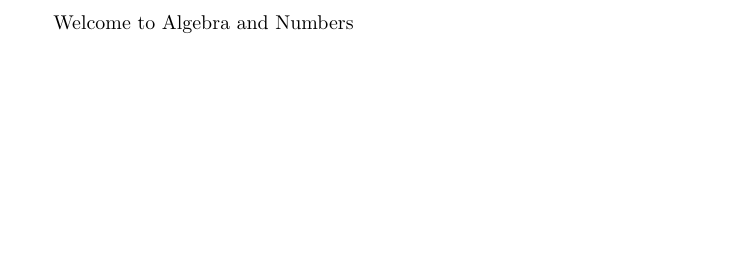
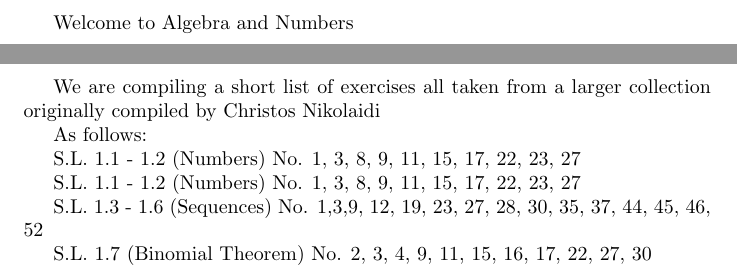
Before and after one commit to pierrebernatchez/mathsansmystere, a LaTeX document (algebra_and_numbers.tex): part of page 2 of 2 before the commit and two parts of pages 2 and 3 of 3 after it, the two joined at a grey line, cut so that both start at the same text, the shorter picture padded with empty space. Compiled offline with pdfLaTeX.

Commit message:
temporary_todo_info

```diff
--- a/algebra_and_numbers.tex
+++ b/algebra_and_numbers.tex
@@ -10,4 +10,26 @@
   \pagenumbering{arabic}
 
   Welcome to Algebra and Numbers
+  \newpage
+  We are compiling a short list of exercises all taken   from a larger collection originally compiled by Christos Nikolaidi
+
+  As follows:
+
+     S.L. 1.1 - 1.2 (Numbers)
+     No. 1, 3, 8, 9, 11, 15, 17, 22, 23, 27
+
+
+     S.L. 1.1 - 1.2 (Numbers)
+     No. 1, 3, 8, 9, 11, 15, 17, 22, 23, 27
+
+     S.L. 1.3 - 1.6 (Sequences)
+     No. 1,3,9, 12, 19, 23, 27,
+     28, 30, 35, 37, 44, 45, 46, 52
+
+     S.L. 1.7 (Binomial Theorem)
+     No.  2, 3, 4, 9, 11, 15, 16, 17, 22, 27, 30
+
+
+
+
 \end{document}
```
